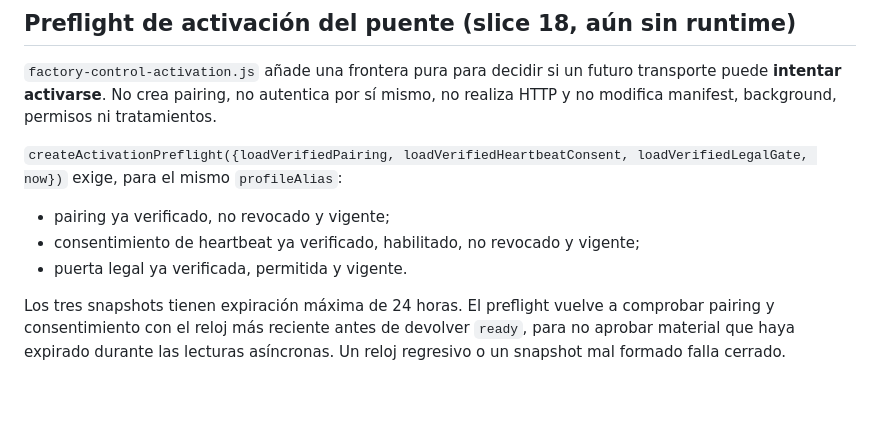
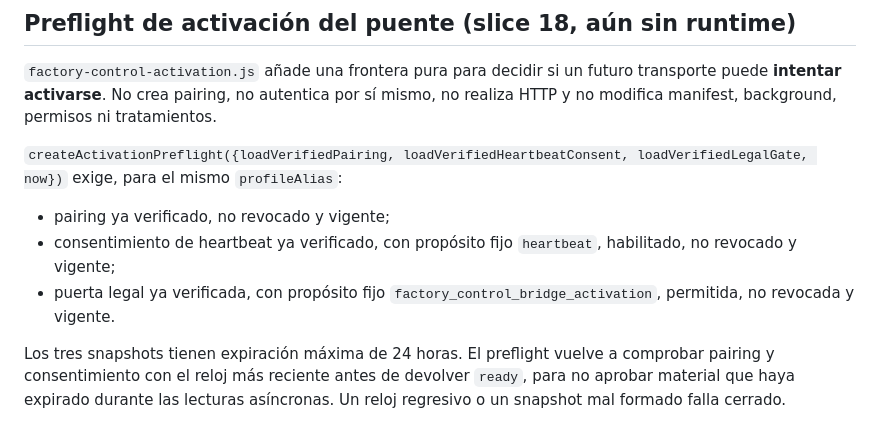
Before and after one commit to pl0n3r/AutoFactory, a Markdown page: docs/factory-control-protocol.md, the part around the change. Drawn GitHub-style; blank space fills up the shorter version.

Commit message:
docs: specify activation grant purposes

```diff
--- a/docs/factory-control-protocol.md
+++ b/docs/factory-control-protocol.md
@@ -537,8 +537,8 @@ no realiza HTTP y no modifica manifest, background, permisos ni tratamientos.
 loadVerifiedLegalGate, now})` exige, para el mismo `profileAlias`:
 
 - pairing ya verificado, no revocado y vigente;
-- consentimiento de heartbeat ya verificado, habilitado, no revocado y vigente;
-- puerta legal ya verificada, permitida y vigente.
+- consentimiento de heartbeat ya verificado, con propósito fijo `heartbeat`, habilitado, no revocado y vigente;
+- puerta legal ya verificada, con propósito fijo `factory_control_bridge_activation`, permitida, no revocada y vigente.
 
 Los tres snapshots tienen expiración máxima de 24 horas. El preflight vuelve a
 comprobar pairing y consentimiento con el reloj más reciente antes de devolver
```
